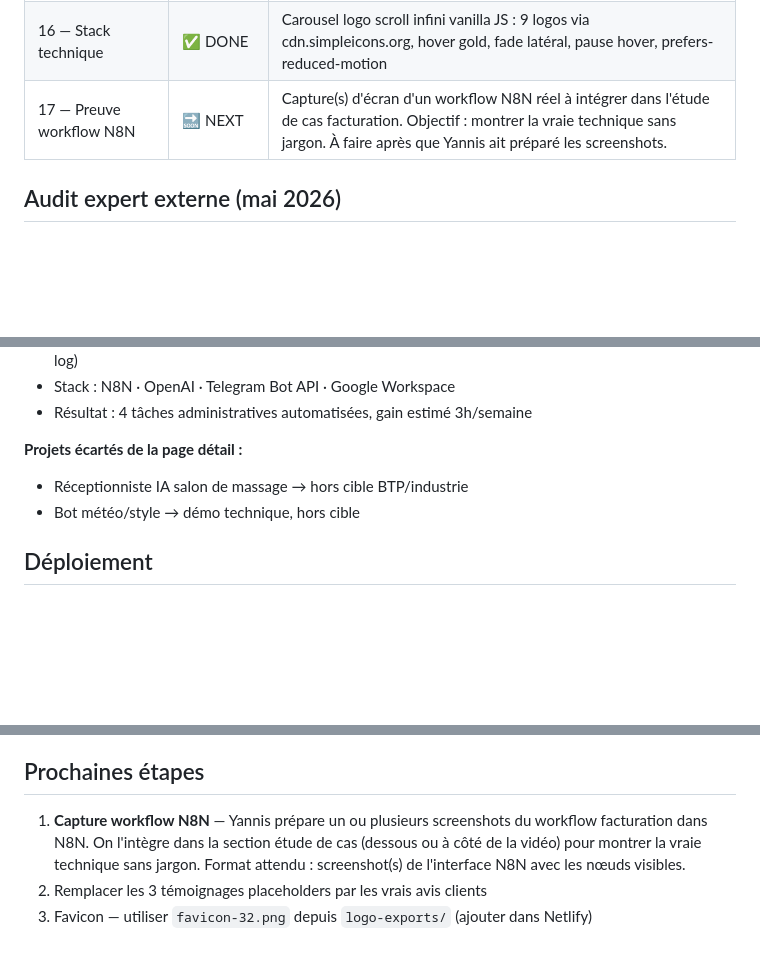
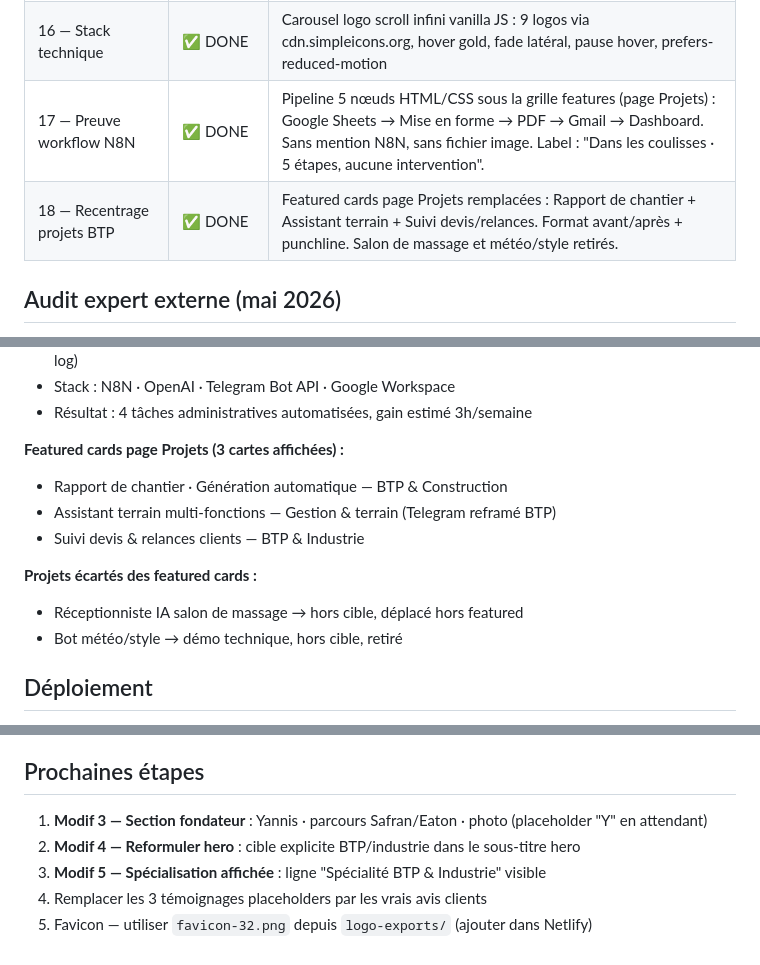
Before and after one commit to Yns941/ITYO---Website, a Markdown page: CLAUDE.md, 3 parts joined by grey strips. GitHub-like rendering; blank space fills up the shorter version.

Commit message:
sync CLAUDE.md — phases 17/18 DONE, modifs 6 DONE, prochaines étapes mises à jour
Co-Authored-By: Claude Sonnet 4.6 <noreply@anthropic.com>

```diff
--- a/CLAUDE.md
+++ b/CLAUDE.md
@@ -192,7 +192,8 @@ Dossier `logo-exports/` :
 | 14 — Études de cas BTP/industrie | ✅ DONE | Section "Exemple de réalisation · BTP & Industrie" sur page Projets : vidéo lightbox + description client + grille 6 features. Copy : "Ce qu'on a construit pour un client du secteur", pas de stack visible, CTA "Décrivez votre process →". |
 | 15 — Vidéo Remotion | ✅ DONE | 30s, 6 scènes, barre de progression étapes, scène Analytics, musique corpo (Scott Holmes "Corporate Ident"). Fichier : `ityo-remotion-invoice/out/invoice-promo.mp4`. Intégrée sur le site via lightbox. |
 | 16 — Stack technique | ✅ DONE | Carousel logo scroll infini vanilla JS : 9 logos via cdn.simpleicons.org, hover gold, fade latéral, pause hover, prefers-reduced-motion |
-| 17 — Preuve workflow N8N | 🔜 NEXT | Capture(s) d'écran d'un workflow N8N réel à intégrer dans l'étude de cas facturation. Objectif : montrer la vraie technique sans jargon. À faire après que Yannis ait préparé les screenshots. |
+| 17 — Preuve workflow N8N | ✅ DONE | Pipeline 5 nœuds HTML/CSS sous la grille features (page Projets) : Google Sheets → Mise en forme → PDF → Gmail → Dashboard. Sans mention N8N, sans fichier image. Label : "Dans les coulisses · 5 étapes, aucune intervention". |
+| 18 — Recentrage projets BTP | ✅ DONE | Featured cards page Projets remplacées : Rapport de chantier + Assistant terrain + Suivi devis/relances. Format avant/après + punchline. Salon de massage et météo/style retirés. |
 
 ## Audit expert externe (mai 2026)
 
@@ -247,9 +248,14 @@ Cible confirmée : TPE/PME du BTP et de l'industrie. Yannis = crédibilité sect
 - Stack : N8N · OpenAI · Telegram Bot API · Google Workspace
 - Résultat : 4 tâches administratives automatisées, gain estimé 3h/semaine
 
-**Projets écartés de la page détail :**
-- Réceptionniste IA salon de massage → hors cible BTP/industrie
-- Bot météo/style → démo technique, hors cible
+**Featured cards page Projets (3 cartes affichées) :**
+- Rapport de chantier · Génération automatique — BTP & Construction
+- Assistant terrain multi-fonctions — Gestion & terrain (Telegram reframé BTP)
+- Suivi devis & relances clients — BTP & Industrie
+
+**Projets écartés des featured cards :**
+- Réceptionniste IA salon de massage → hors cible, déplacé hors featured
+- Bot météo/style → démo technique, hors cible, retiré
 
 ## Déploiement
 
@@ -283,6 +289,8 @@ Cible confirmée : TPE/PME du BTP et de l'industrie. Yannis = crédibilité sect
 
 ## Prochaines étapes
 
-1. **Capture workflow N8N** — Yannis prépare un ou plusieurs screenshots du workflow facturation dans N8N. On l'intègre dans la section étude de cas (dessous ou à côté de la vidéo) pour montrer la vraie technique sans jargon. Format attendu : screenshot(s) de l'interface N8N avec les nœuds visibles.
-2. Remplacer les 3 témoignages placeholders par les vrais avis clients
-2. Favicon — utiliser `favicon-32.png` depuis `logo-exports/` (ajouter dans Netlify)
+1. **Modif 3 — Section fondateur** : Yannis · parcours Safran/Eaton · photo (placeholder "Y" en attendant)
+2. **Modif 4 — Reformuler hero** : cible explicite BTP/industrie dans le sous-titre hero
+3. **Modif 5 — Spécialisation affichée** : ligne "Spécialité BTP & Industrie" visible
+4. Remplacer les 3 témoignages placeholders par les vrais avis clients
+5. Favicon — utiliser `favicon-32.png` depuis `logo-exports/` (ajouter dans Netlify)
```
Also changed, not shown: other parts of CLAUDE.md (+1 -1 lines).
